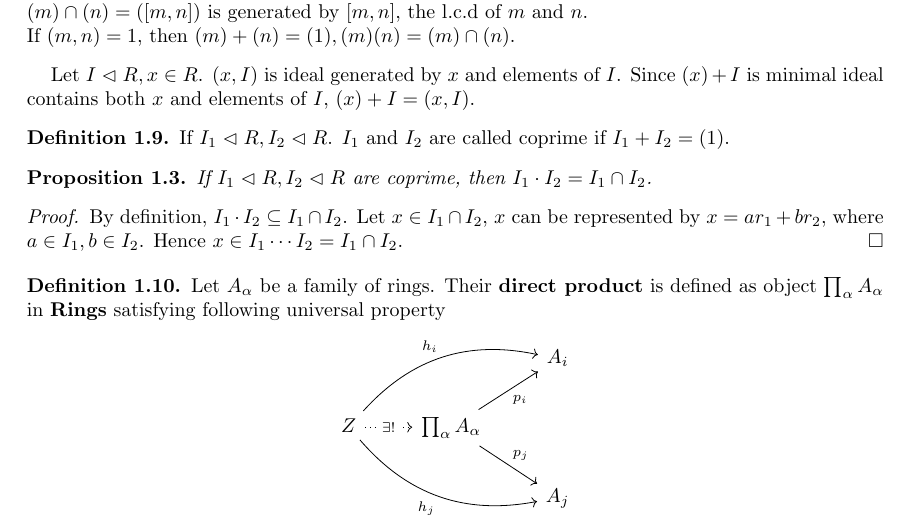
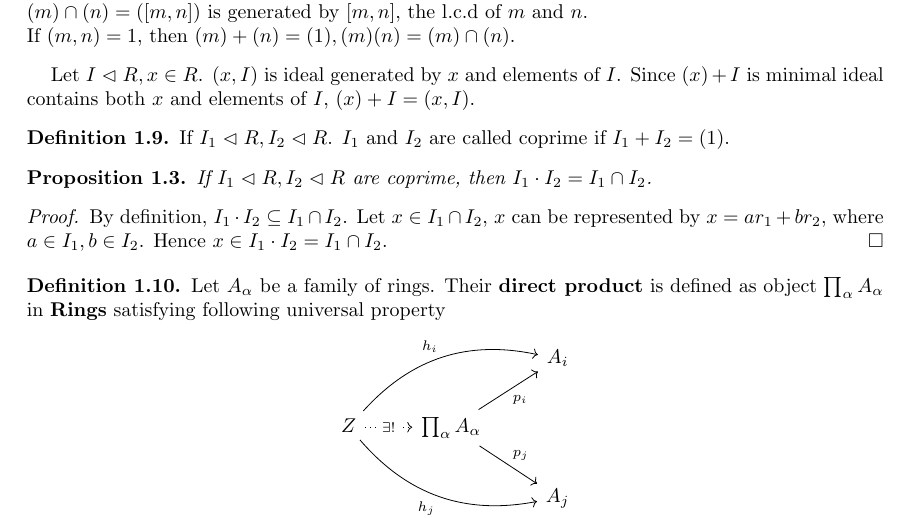
Before and after one commit to WalterScu/CAlg, a LaTeX paper (CAlg.tex): part of page 3 of 7, cut so that both start at the same text. Compiled offline with pdfLaTeX.

Commit message:
2017/10/8

```diff
--- a/CAlg.tex
+++ b/CAlg.tex
@@ -190,7 +190,7 @@ Let $I \subideal R , x\in R$. $(x,I)$ is ideal generated by $x$ and elements of
 	If $I_1 \subideal R, I_2 \subideal R$ are coprime, then $I_1 \cdot I_2 = I_1 \cap I_2$.
 \end{secprop}
 \begin{proof}
-	By definition, $I_1 \cdot I_2 \subseteq I_1 \cap I_2$. Let $x \in I_1 \cap I_2$, $x$ can be represented by $x=ar_1 +b r_2$, where $a \in I_1, b\in I_2$. Hence $x \in I_1 \cdots I_2= I_1 \cap I_2$.
+	By definition, $I_1 \cdot I_2 \subseteq I_1 \cap I_2$. Let $x \in I_1 \cap I_2$, $x$ can be represented by $x=ar_1 +b r_2$, where $a \in I_1, b\in I_2$. Hence $x \in I_1 \cdot I_2= I_1 \cap I_2$.
 \end{proof}
 
 \begin{secdefn}
```
Also changed, not shown: CAlg.pdf, 1 other file.
